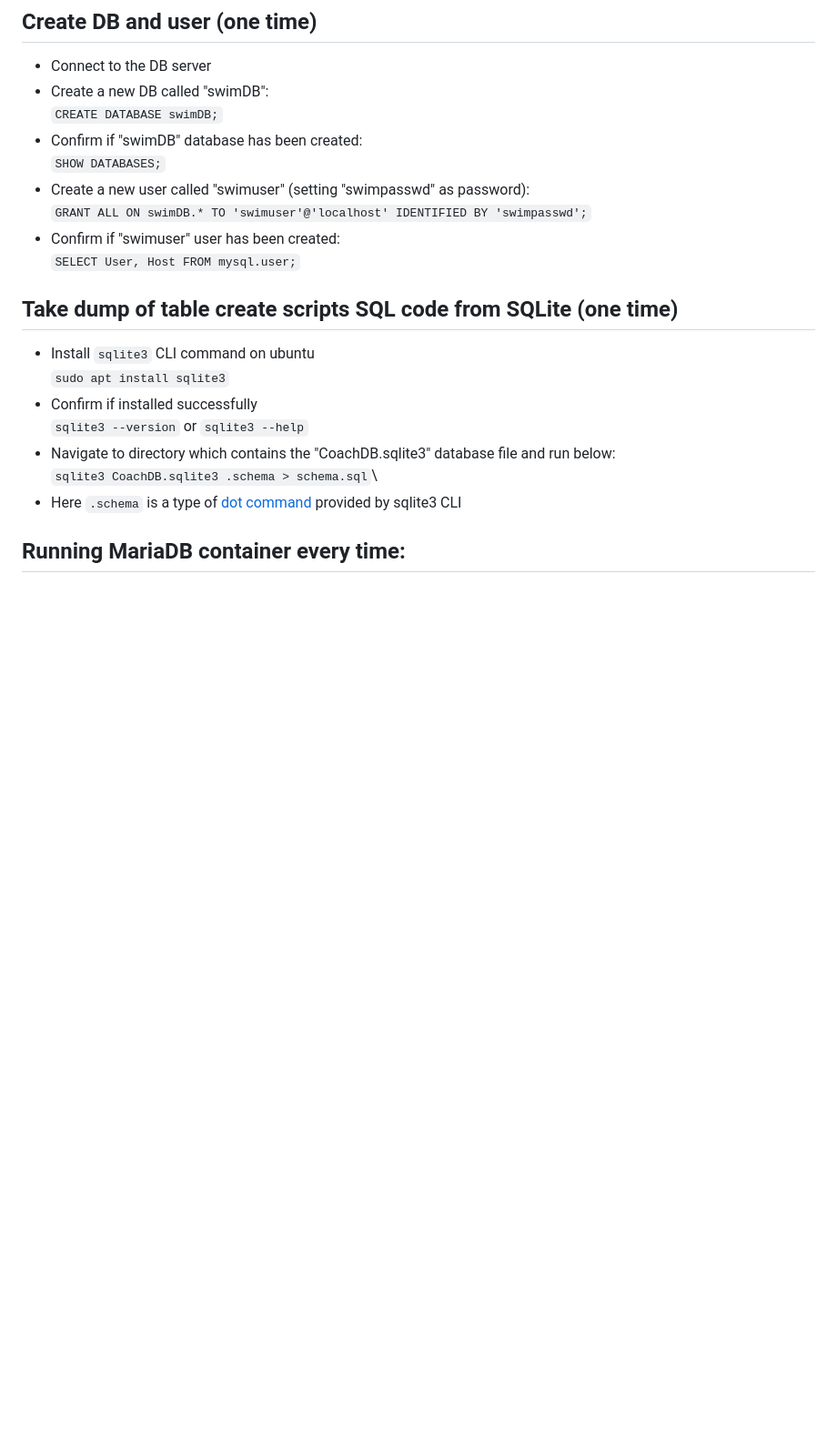
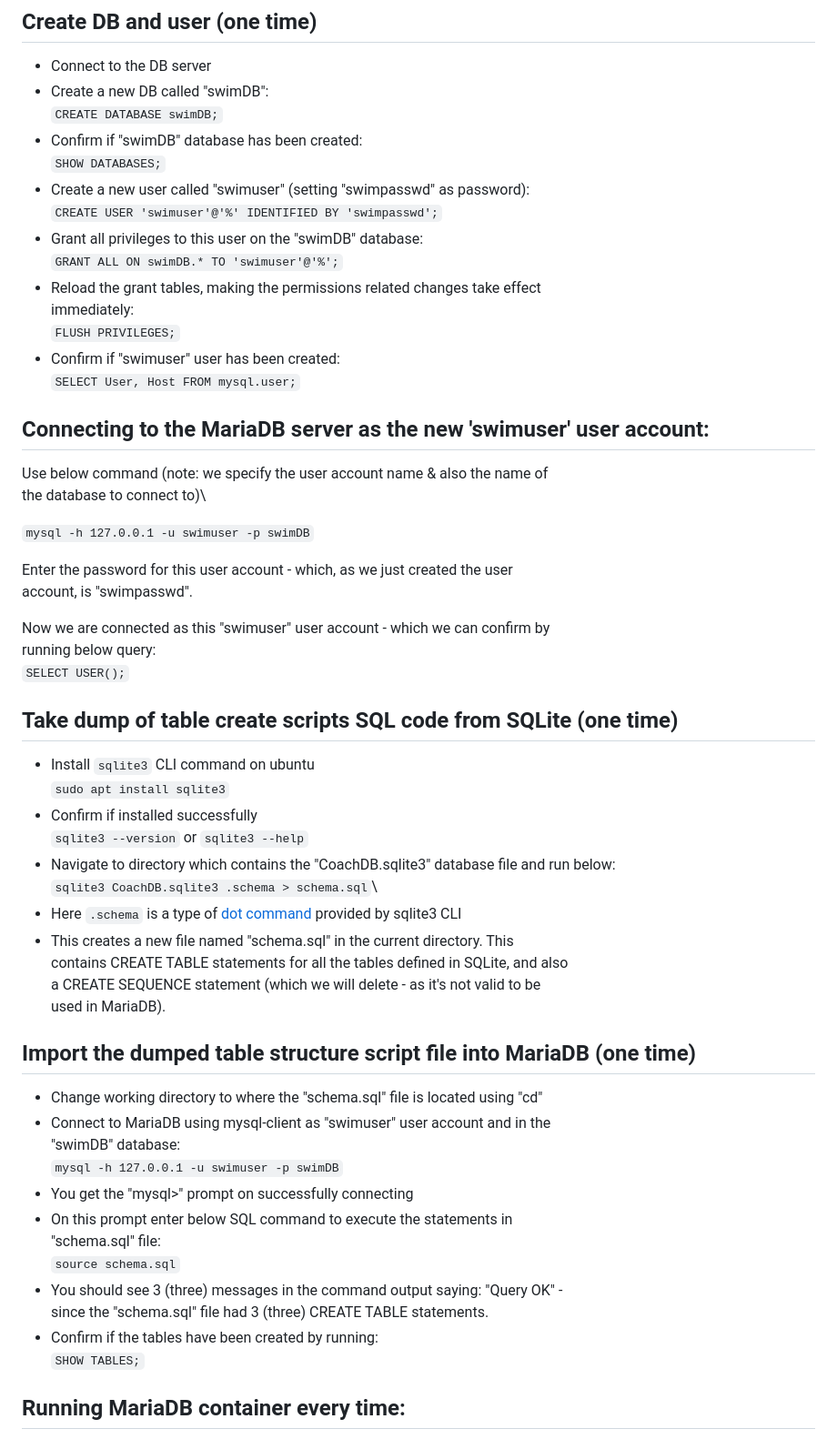
Before and after one commit to manishbhatt94/headfirst-py-3e, a Markdown page: chapters-notebooks/webapp/database-setup.md, the part around the change printed below. Shown: that part at 91% size. GitHub-like rendering; blank space fills up the shorter version.

```diff
--- a/chapters-notebooks/webapp/database-setup.md
+++ b/chapters-notebooks/webapp/database-setup.md
@@ -60,9 +62,28 @@ connecting, or "swimDB" if we did.
 - Confirm if "swimDB" database has been created:\
   `SHOW DATABASES;`
 - Create a new user called "swimuser" (setting "swimpasswd" as password):\
-  `GRANT ALL ON swimDB.* TO 'swimuser'@'localhost' IDENTIFIED BY 'swimpasswd';`
+  `CREATE USER 'swimuser'@'%' IDENTIFIED BY 'swimpasswd';`
+- Grant all privileges to this user on the "swimDB" database:\
+  `GRANT ALL ON swimDB.* TO 'swimuser'@'%';`
+- Reload the grant tables, making the permissions related changes take effect\
+  immediately:\
+  `FLUSH PRIVILEGES;`
 - Confirm if "swimuser" user has been created:\
   `SELECT User, Host FROM mysql.user;`
+
+
+## Connecting to the MariaDB server as the new 'swimuser' user account:
+Use below command (note: we specify the user account name & also the name of\
+the database to connect to)\
+
+`mysql -h 127.0.0.1 -u swimuser -p swimDB`
+
+Enter the password for this user account - which, as we just created the user\
+account, is "swimpasswd".
+
+Now we are connected as this "swimuser" user account - which we can confirm by\
+running below query:\
+`SELECT USER();`
 
 
 ## Take dump of table create scripts SQL code from SQLite (one time)
@@ -74,6 +95,25 @@ connecting, or "swimDB" if we did.
   and run below:\
   `sqlite3 CoachDB.sqlite3 .schema > schema.sql`\
 - Here `.schema` is a type of [dot command](https://sqlite.org/cli.html#special_commands_to_sqlite3_dot_commands_) provided by sqlite3 CLI
+- This creates a new file named "schema.sql" in the current directory. This\
+contains CREATE TABLE statements for all the tables defined in SQLite, and also\
+a CREATE SEQUENCE statement (which we will delete - as it's not valid to be\
+used in MariaDB).
+
+
+## Import the dumped table structure script file into MariaDB (one time)
+- Change working directory to where the "schema.sql" file is located using "cd"
+- Connect to MariaDB using mysql-client as "swimuser" user account and in the\
+  "swimDB" database:\
+  `mysql -h 127.0.0.1 -u swimuser -p swimDB`
+- You get the "mysql>" prompt on successfully connecting
+- On this prompt enter below SQL command to execute the statements in\
+  "schema.sql" file:\
+  `source schema.sql`
+- You should see 3 (three) messages in the command output saying: "Query OK" -\
+  since the "schema.sql" file had 3 (three) CREATE TABLE statements.
+- Confirm if the tables have been created by running:\
+  `SHOW TABLES;`
 
 
 ## Running MariaDB container every time:
```
Also changed, not shown: other parts of chapters-notebooks/webapp/database-setup.md (+6 -4 lines).
